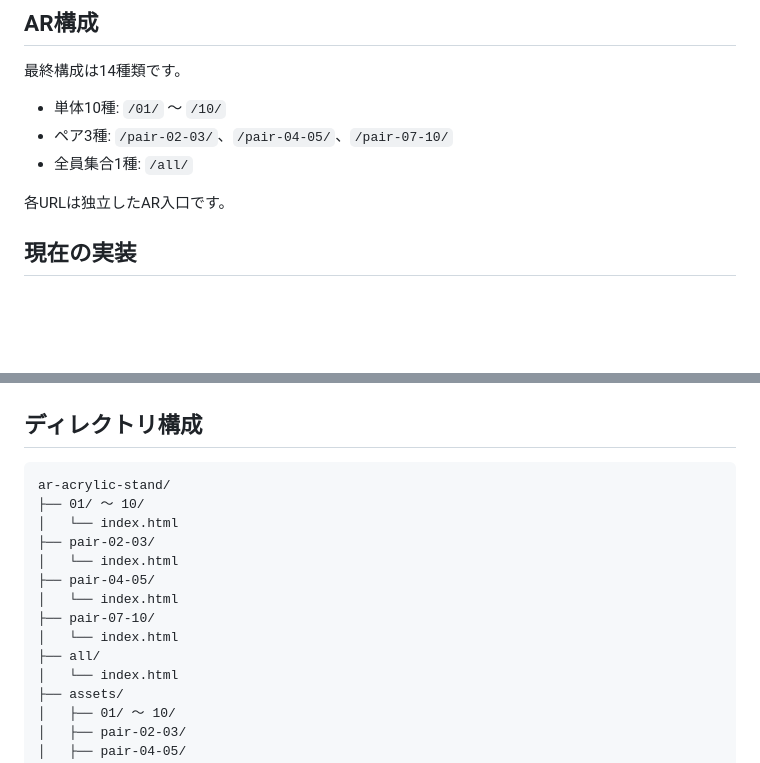
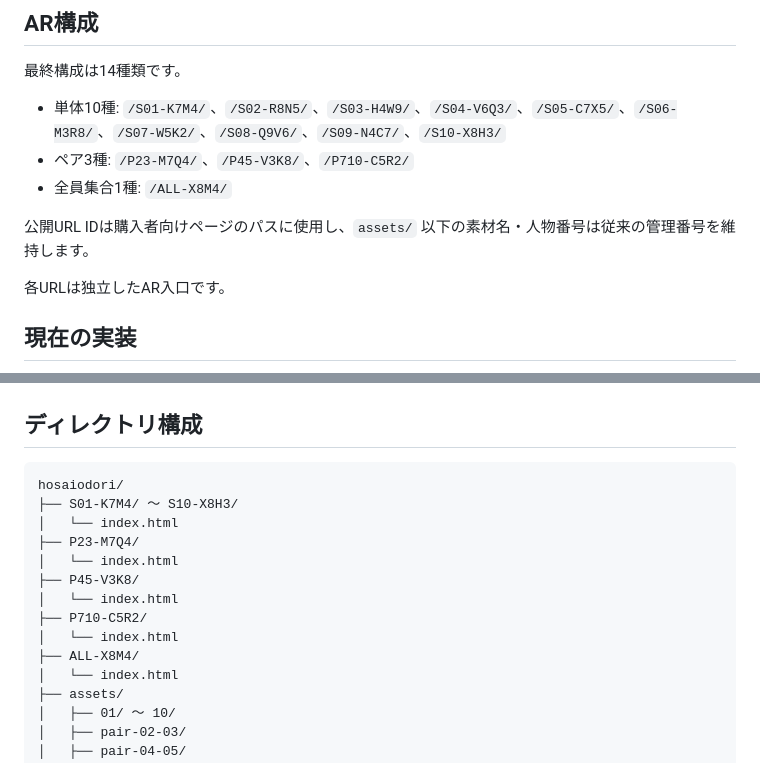
Before and after one commit to sameshimayumikio/ar-acrylic-stand, a Markdown page: README.md, 2 parts joined by grey strips. GitHub-like rendering; blank space fills up the shorter version.

Commit message:
Update README for public URL IDs and renamed repository

````diff
--- a/README.md
+++ b/README.md
@@ -9,9 +9,11 @@
 
 最終構成は14種類です。
 
-- 単体10種: `/01/` ～ `/10/`
-- ペア3種: `/pair-02-03/`、`/pair-04-05/`、`/pair-07-10/`
-- 全員集合1種: `/all/`
+- 単体10種: `/S01-K7M4/`、`/S02-R8N5/`、`/S03-H4W9/`、`/S04-V6Q3/`、`/S05-C7X5/`、`/S06-M3R8/`、`/S07-W5K2/`、`/S08-Q9V6/`、`/S09-N4C7/`、`/S10-X8H3/`
+- ペア3種: `/P23-M7Q4/`、`/P45-V3K8/`、`/P710-C5R2/`
+- 全員集合1種: `/ALL-X8M4/`
+
+公開URL IDは購入者向けページのパスに使用し、`assets/` 以下の素材名・人物番号は従来の管理番号を維持します。
 
 各URLは独立したAR入口です。
 
@@ -181,16 +183,16 @@ assets/pair-07-10/pair-07-10_targets.mind
 ## ディレクトリ構成
 
 ```
-ar-acrylic-stand/
-├── 01/ ～ 10/
+hosaiodori/
+├── S01-K7M4/ ～ S10-X8H3/
 │   └── index.html
-├── pair-02-03/
+├── P23-M7Q4/
 │   └── index.html
-├── pair-04-05/
+├── P45-V3K8/
 │   └── index.html
-├── pair-07-10/
+├── P710-C5R2/
 │   └── index.html
-├── all/
+├── ALL-X8M4/
 │   └── index.html
 ├── assets/
 │   ├── 01/ ～ 10/
````
